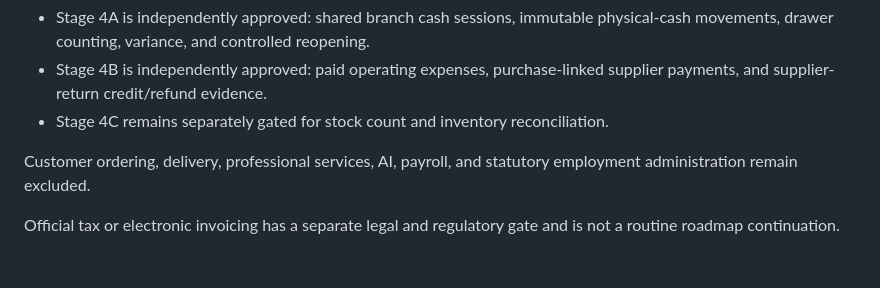
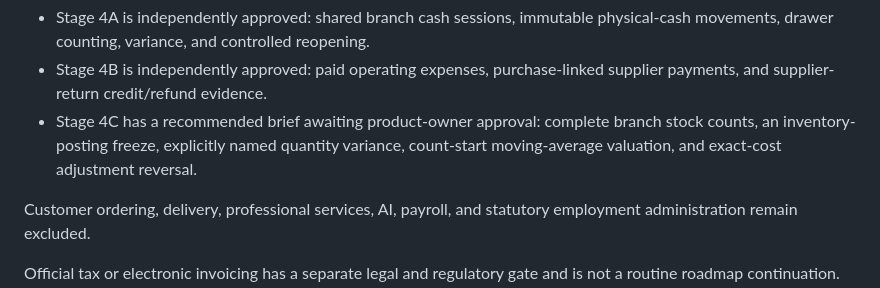
Before and after one commit to gutudgithub/Ife_Digital_Solution_V2, a Markdown page: docs/roadmap.md, the part around the change. Rendered like a GitHub page; blank space fills up the shorter version.

Commit message:
Propose Stage 4C stock reconciliation
Co-Authored-By: Devin AI <158243242+devin-ai-integration[bot]@users.noreply.github.com>

```diff
--- a/docs/roadmap.md
+++ b/docs/roadmap.md
@@ -47,7 +47,9 @@ Stage 4 is split into independently reviewable controls:
   movements, drawer counting, variance, and controlled reopening.
 - Stage 4B is independently approved: paid operating expenses,
   purchase-linked supplier payments, and supplier-return credit/refund evidence.
-- Stage 4C remains separately gated for stock count and inventory reconciliation.
+- Stage 4C has a recommended brief awaiting product-owner approval: complete branch stock
+  counts, an inventory-posting freeze, explicitly named quantity variance, count-start
+  moving-average valuation, and exact-cost adjustment reversal.
 
 Customer ordering, delivery, professional services, AI, payroll, and statutory employment
 administration remain excluded.
```
Also changed, not shown: docs/features/stage-4c-stock-count-reconciliation.md (added, +502 -0 lines).
